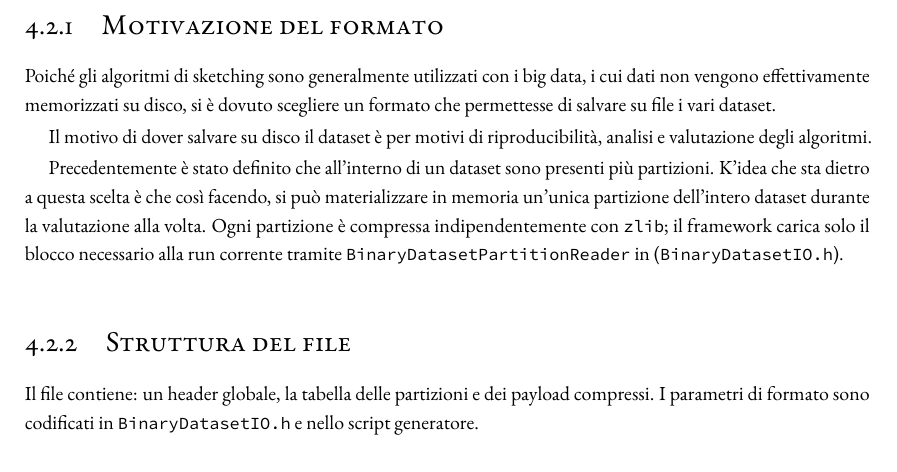
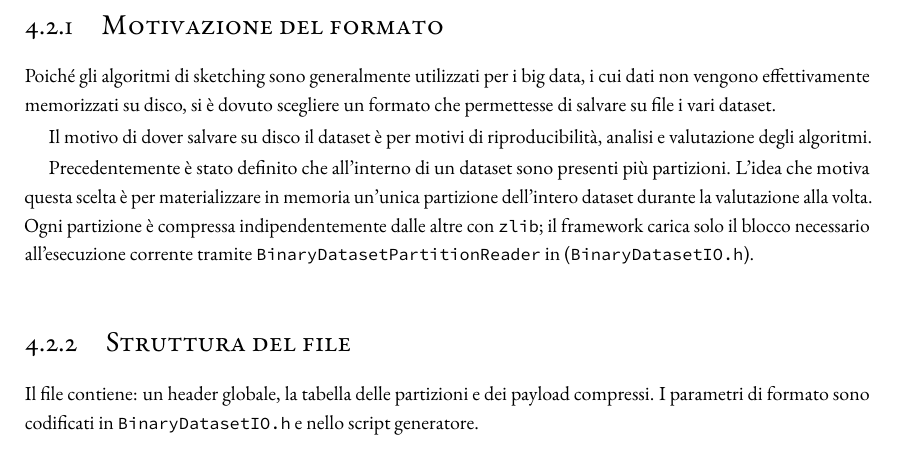
Before and after one commit to kr0bi/satp-cpp, a LaTeX thesis (thesis/dissertation.tex, which reads thesis/chapters/4-implementazione.tex): part of page 39 of 73, cut so that both start at the same text. Compiled offline with pdfLaTeX; a LaTeX package or settings file that is missing is left out.

Commit message:
correzioni

```diff
--- a/thesis/chapters/4-implementazione.tex
+++ b/thesis/chapters/4-implementazione.tex
@@ -69,7 +69,7 @@ Questo bit vale 1 se l'elemento è la prima volta che appare nella partizione, 0
 Inoltre, il dataset è in un formato binario, il quale dopo essere stato generato viene pure compresso.
 
 \subsection{Motivazione del formato}
-Poiché gli algoritmi di sketching sono generalmente utilizzati con i big data,
+Poiché gli algoritmi di sketching sono generalmente utilizzati per i big data,
 i cui dati non vengono effettivamente memorizzati su disco, si è dovuto
 scegliere un formato che permettesse di salvare su file i vari dataset.
 
@@ -77,11 +77,11 @@ Il motivo di dover salvare su disco il dataset è per motivi di riproducibilità
 analisi e valutazione degli algoritmi.
 
 Precedentemente \`e stato definito che all'interno di un dataset sono presenti più partizioni.
-K'idea che sta dietro a questa scelta è che così facendo, si può materializzare in memoria
+L'idea che motiva questa scelta è per materializzare in memoria
 un'unica partizione dell'intero dataset durante la valutazione alla volta.
 Ogni partizione è compressa
-indipendentemente con \texttt{zlib}; il framework carica solo il blocco
-necessario alla run corrente tramite \codepath{BinaryDatasetPartitionReader}
+indipendentemente dalle altre con \texttt{zlib}; il framework carica solo il blocco
+necessario all'esecuzione corrente tramite \codepath{BinaryDatasetPartitionReader}
 in (\codepath{BinaryDatasetIO.h}).
 
 \subsection{Struttura del file}
```
